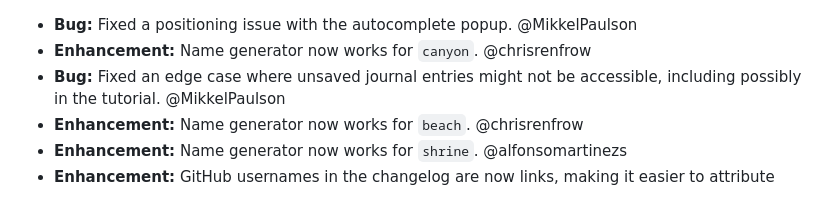
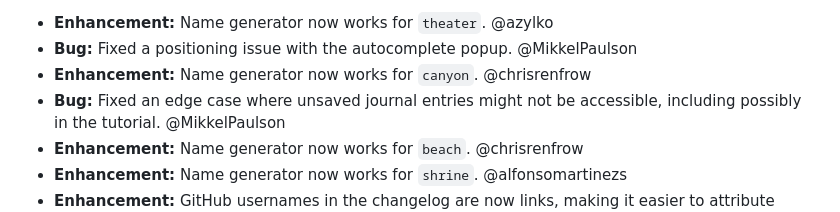
Before and after one commit to initiative-sh/initiative.sh, a Markdown page: data/changelog.md, the part around the change. Rendered like a GitHub page.

Commit message:
add changelog credit for theater generator

```diff
--- a/data/changelog.md
+++ b/data/changelog.md
@@ -1,3 +1,4 @@
+* **Enhancement:** Name generator now works for `theater`. @azylko
 * **Bug:** Fixed a positioning issue with the autocomplete popup. @MikkelPaulson
 * **Enhancement:** Name generator now works for `canyon`. @chrisrenfrow
 * **Bug:** Fixed an edge case where unsaved journal entries might not be
```
